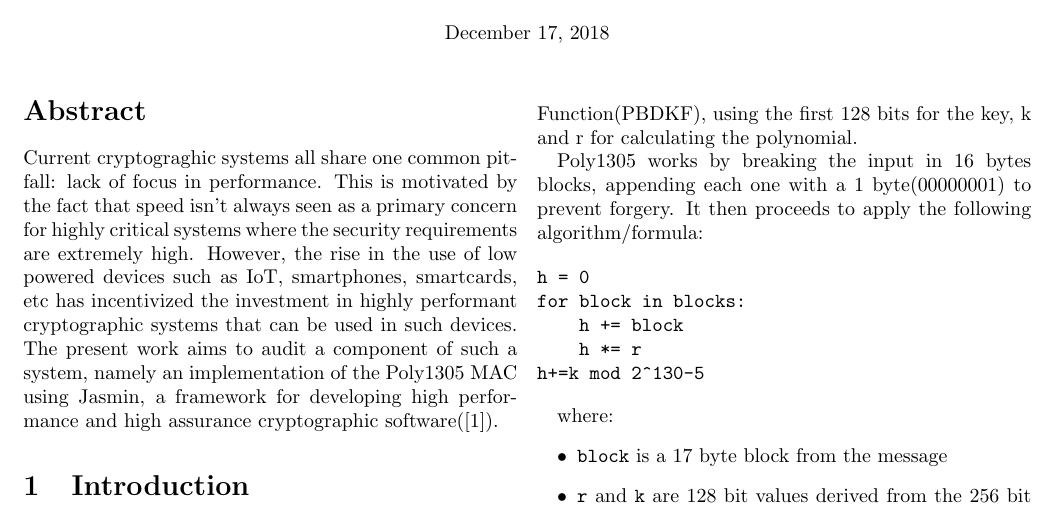
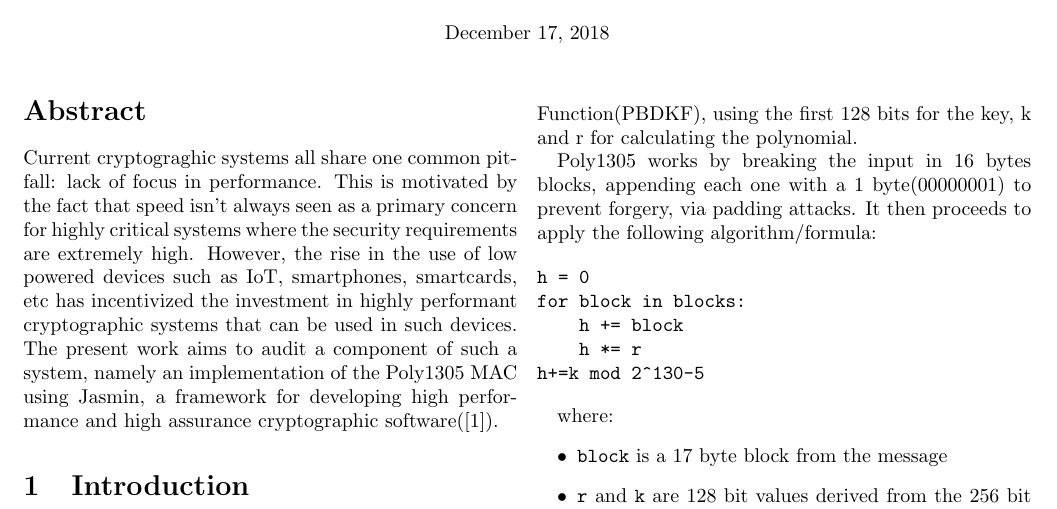
Before and after one commit to MQuaresma/Auditing_a_Poly1305_MAC_implementation_in_Jasminx86, a LaTeX paper (Auditing_a_Poly1305_MAC_implementation_in_Jasminx86.tex): part of the page, cut so that both start at the same text. Compiled offline with pdfLaTeX.

```diff
--- a/report.tex
+++ b/Auditing_a_Poly1305_MAC_implementation_in_Jasminx86.tex
@@ -47,7 +47,7 @@
 polynomial over a prime field, from 0 to $2^{130}-5$, where the name (Poly\textbf{1305}) stems from. It uses a 256 bit secret, derived via a Password-Based Key Derivation
 Function(PBDKF), using the first 128 bits for the key, k and r for calculating the polynomial.
 
-Poly1305 works by breaking the input in 16 bytes blocks, appending each one with a 1 byte(00000001) to prevent forgery. It then proceeds to apply the following
+Poly1305 works by breaking the input in 16 bytes blocks, appending each one with a 1 byte(00000001) to prevent forgery, via padding attacks. It then proceeds to apply the following
 algorithm/formula:
 
 \begin{verbatim}
```
Also changed, not shown: Auditing_a_Poly1305_MAC_implementation_in_Jasminx86.pdf (added), report.pdf (deleted).
